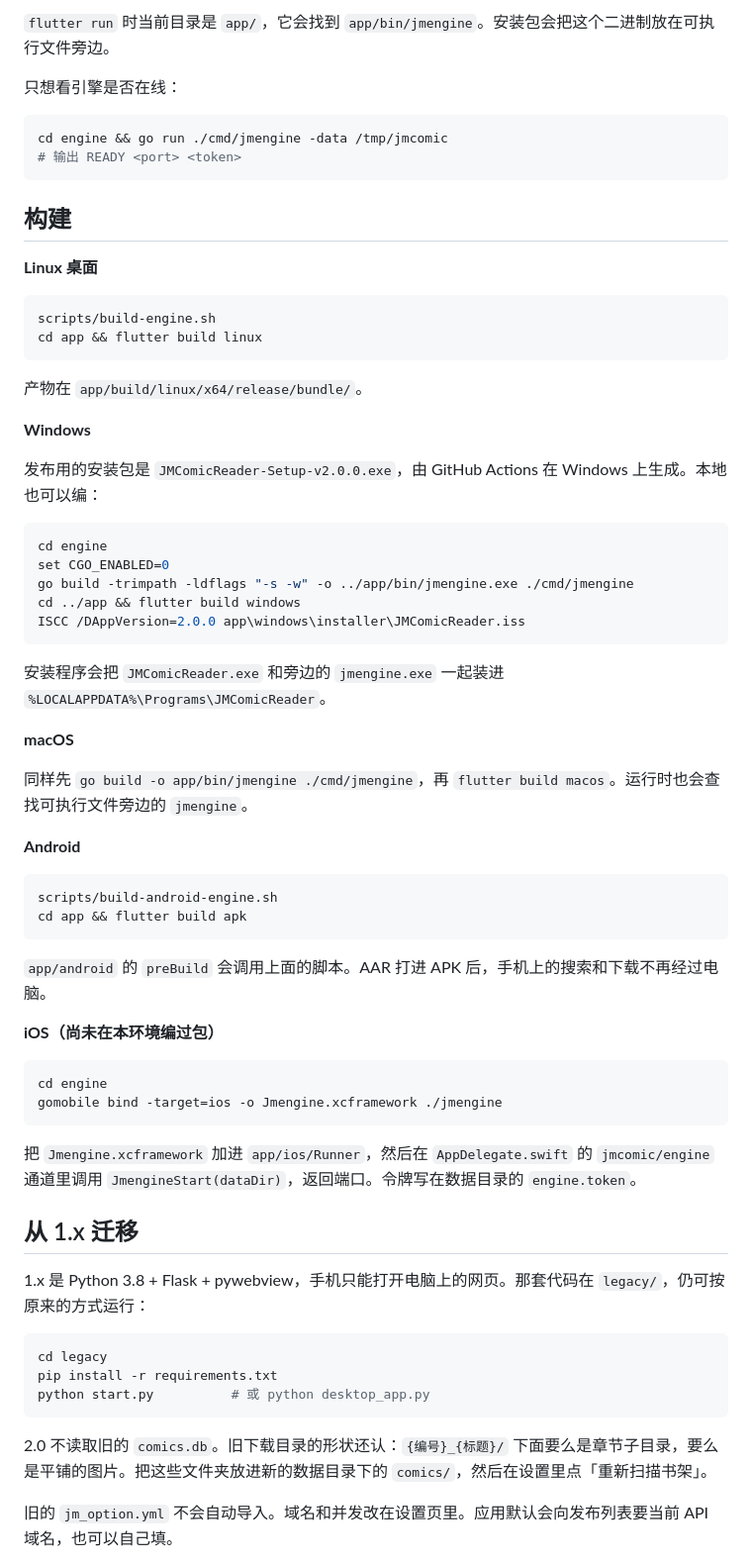
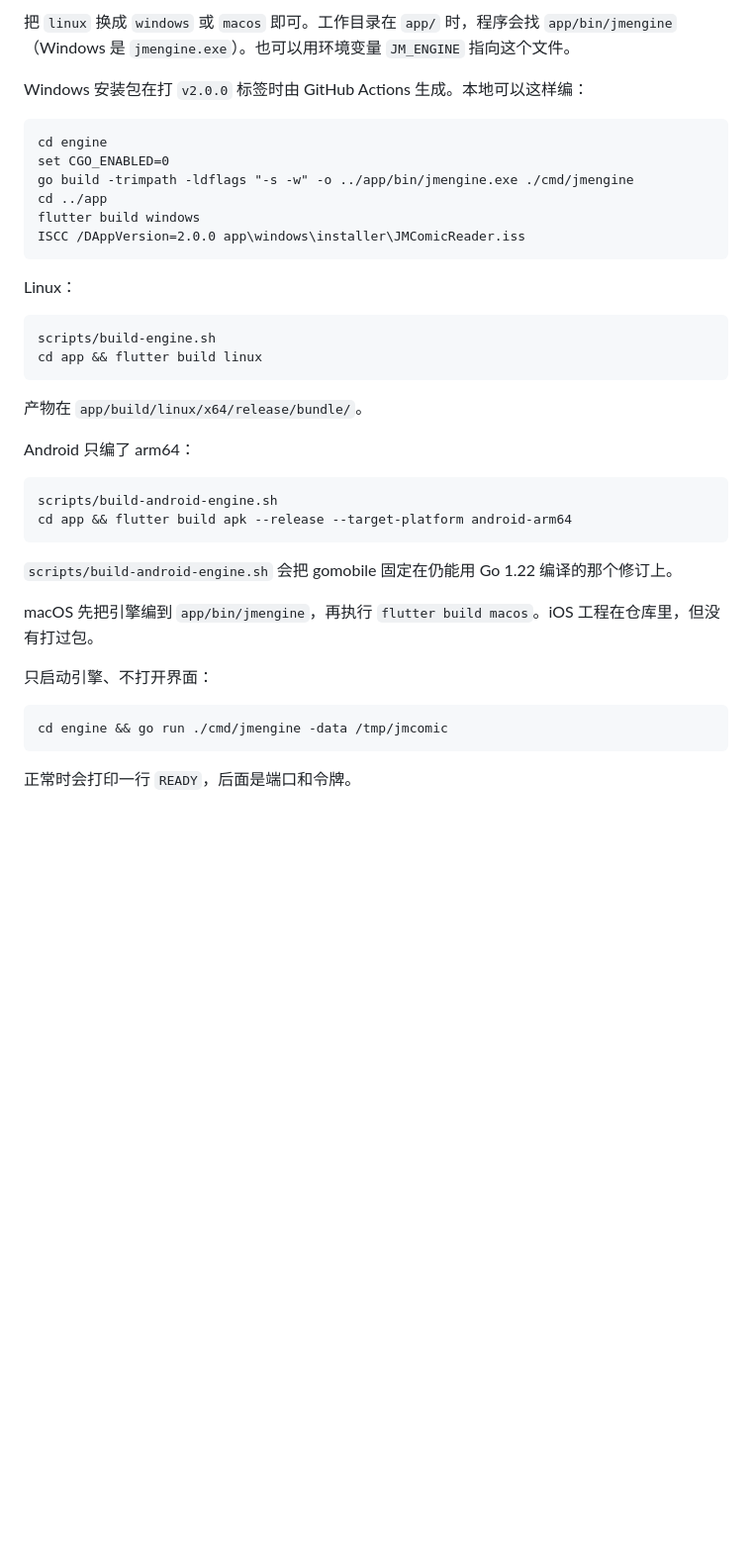
Before and after one commit to bingking148/JMComicReaderProject, a Markdown page: README.md, the part around one of its changes. Shown at 99% size. Drawn GitHub-style; blank space fills up the shorter version.

````diff
--- a/README.md
+++ b/README.md
@@ -78,17 +66,19 @@ flutter run -d android
 ```
 
-`flutter run` 时当前目录是 `app/`，它会找到 `app/bin/jmengine`。安装包会把这个二进制放在可执行文件旁边。
+把 `linux` 换成 `windows` 或 `macos` 即可。工作目录在 `app/` 时，程序会找 `app/bin/jmengine`（Windows 是 `jmengine.exe`）。也可以用环境变量 `JM_ENGINE` 指向这个文件。
 
-只想看引擎是否在线：
+Windows 安装包在打 `v2.0.0` 标签时由 GitHub Actions 生成。本地可以这样编：
 
-```bash
-cd engine && go run ./cmd/jmengine -data /tmp/jmcomic
-# 输出 READY <port> <token>
+```bat
+cd engine
+set CGO_ENABLED=0
+go build -trimpath -ldflags "-s -w" -o ../app/bin/jmengine.exe ./cmd/jmengine
+cd ../app
+flutter build windows
+ISCC /DAppVersion=2.0.0 app\windows\installer\JMComicReader.iss
 ```
 
-## 构建
-
-**Linux 桌面**
+Linux：
 
 ```bash
 scripts/build-engine.sh
@@ -97,53 +87,22 @@ cd app && flutter build linux
 
 产物在 `app/build/linux/x64/release/bundle/`。
 
-**Windows**
-
-发布用的安装包是 `JMComicReader-Setup-v2.0.0.exe`，由 GitHub Actions 在 Windows 上生成。本地也可以编：
-
-```bash
-cd engine
-set CGO_ENABLED=0
-go build -trimpath -ldflags "-s -w" -o ../app/bin/jmengine.exe ./cmd/jmengine
-cd ../app && flutter build windows
-ISCC /DAppVersion=2.0.0 app\windows\installer\JMComicReader.iss
-```
-
-安装程序会把 `JMComicReader.exe` 和旁边的 `jmengine.exe` 一起装进 `%LOCALAPPDATA%\Programs\JMComicReader`。
-
-**macOS**
-
-同样先 `go build -o app/bin/jmengine ./cmd/jmengine`，再 `flutter build macos`。运行时也会查找可执行文件旁边的 `jmengine`。
-
-**Android**
+Android 只编了 arm64：
 
 ```bash
 scripts/build-android-engine.sh
-cd app && flutter build apk
+cd app && flutter build apk --release --target-platform android-arm64
 ```
 
-`app/android` 的 `preBuild` 会调用上面的脚本。AAR 打进 APK 后，手机上的搜索和下载不再经过电脑。
+`scripts/build-android-engine.sh` 会把 gomobile 固定在仍能用 Go 1.22 编译的那个修订上。
 
-**iOS（尚未在本环境编过包）**
+macOS 先把引擎编到 `app/bin/jmengine`，再执行 `flutter build macos`。iOS 工程在仓库里，但没有打过包。
+
+只启动引擎、不打开界面：
 
 ```bash
-cd engine
-gomobile bind -target=ios -o Jmengine.xcframework ./jmengine
+cd engine && go run ./cmd/jmengine -data /tmp/jmcomic
 ```
 
-把 `Jmengine.xcframework` 加进 `app/ios/Runner`，然后在 `AppDelegate.swift` 的 `jmcomic/engine` 通道里调用 `JmengineStart(dataDir)`，返回端口。令牌写在数据目录的 `engine.token`。
+正常时会打印一行 `READY`，后面是端口和令牌。
 
-## 从 1.x 迁移
-
-1.x 是 Python 3.8 + Flask + pywebview，手机只能打开电脑上的网页。那套代码在 `legacy/`，仍可按原来的方式运行：
-
-```bash
-cd legacy
-pip install -r requirements.txt
-python start.py          # 或 python desktop_app.py
-```
-
-2.0 不读取旧的 `comics.db`。旧下载目录的形状还认：`{编号}_{标题}/` 下面要么是章节子目录，要么是平铺的图片。把这些文件夹放进新的数据目录下的 `comics/`，然后在设置里点「重新扫描书架」。
-
-旧的 `jm_option.yml` 不会自动导入。域名和并发改在设置页里。应用默认会向发布列表要当前 API 域名，也可以自己填。
-
````
Also changed, not shown: other parts of README.md (+49 -74 lines).
